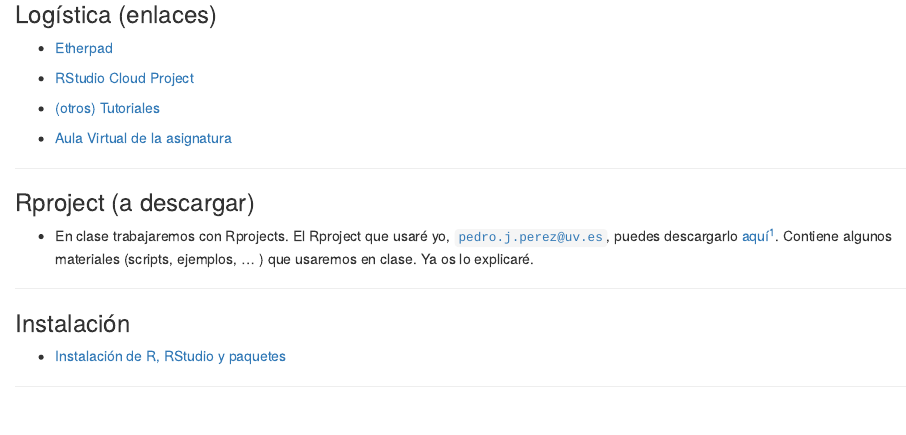
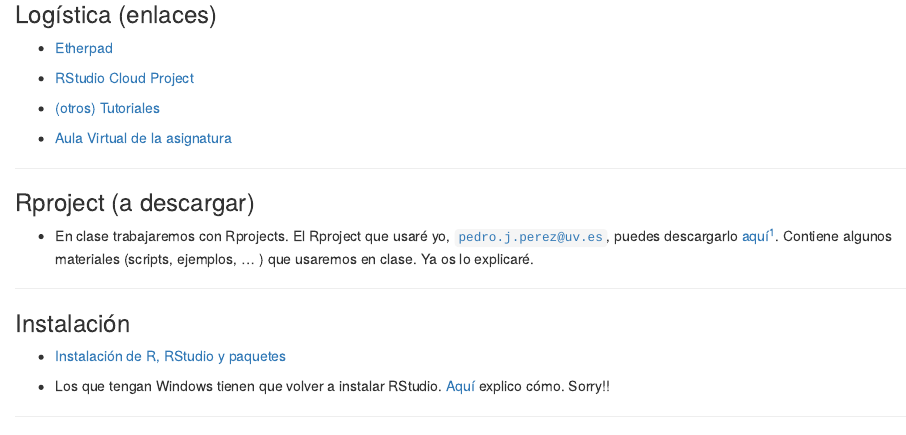
Before and after one commit to perezp44/web.SFPIE.2022, an R Markdown document (index.Rmd): the page in a window 1100 px wide, from 380 px down. Rendered offline with R 4.5, knitr and Pandoc, with nearby package versions; drawn as R Markdown's standard HTML page in place of the format the file asks for; some code elsewhere in the file could not run offline.

Commit message:
a Github

```diff
--- a/index.Rmd
+++ b/index.Rmd
@@ -73,3 +73,5 @@ klippy::klippy(position = c("top", "right")) #- remotes::install_github("rlesur/
 ### Instalación
 
 - [Instalación de R, RStudio y paquetes](./materiales/01_instrucciones-instalacion-SFPIE.html){target="_blank"}
+
+- Los que tengan Windows tienen que volver a instalar RStudio. [Aquí](./materiales/pb_con_windows.html){target="_blank"} explico cómo. Sorry!!
```
Also changed, not shown: docs/search.json, materiales/pb_con_windows.html (added), 4 other files.
